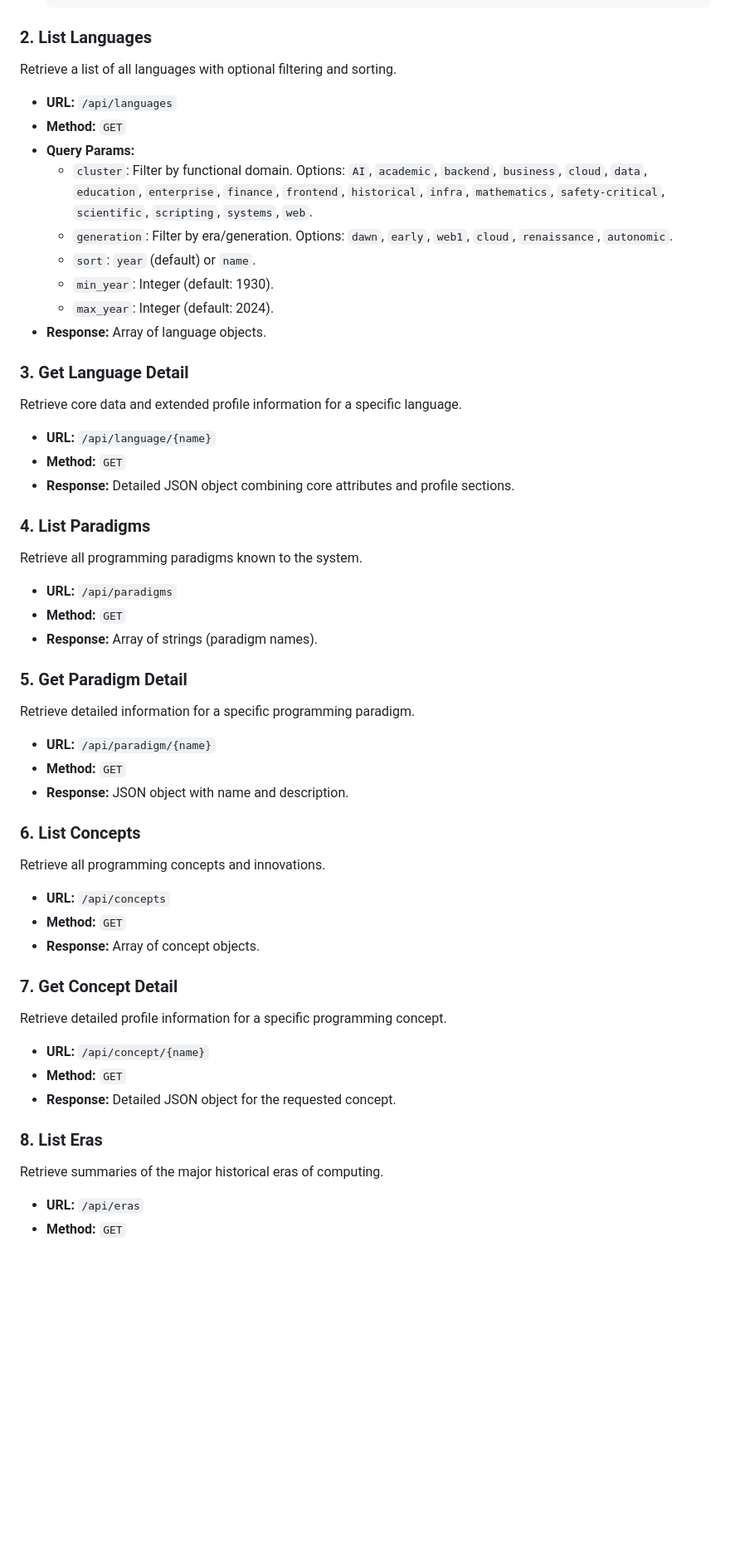
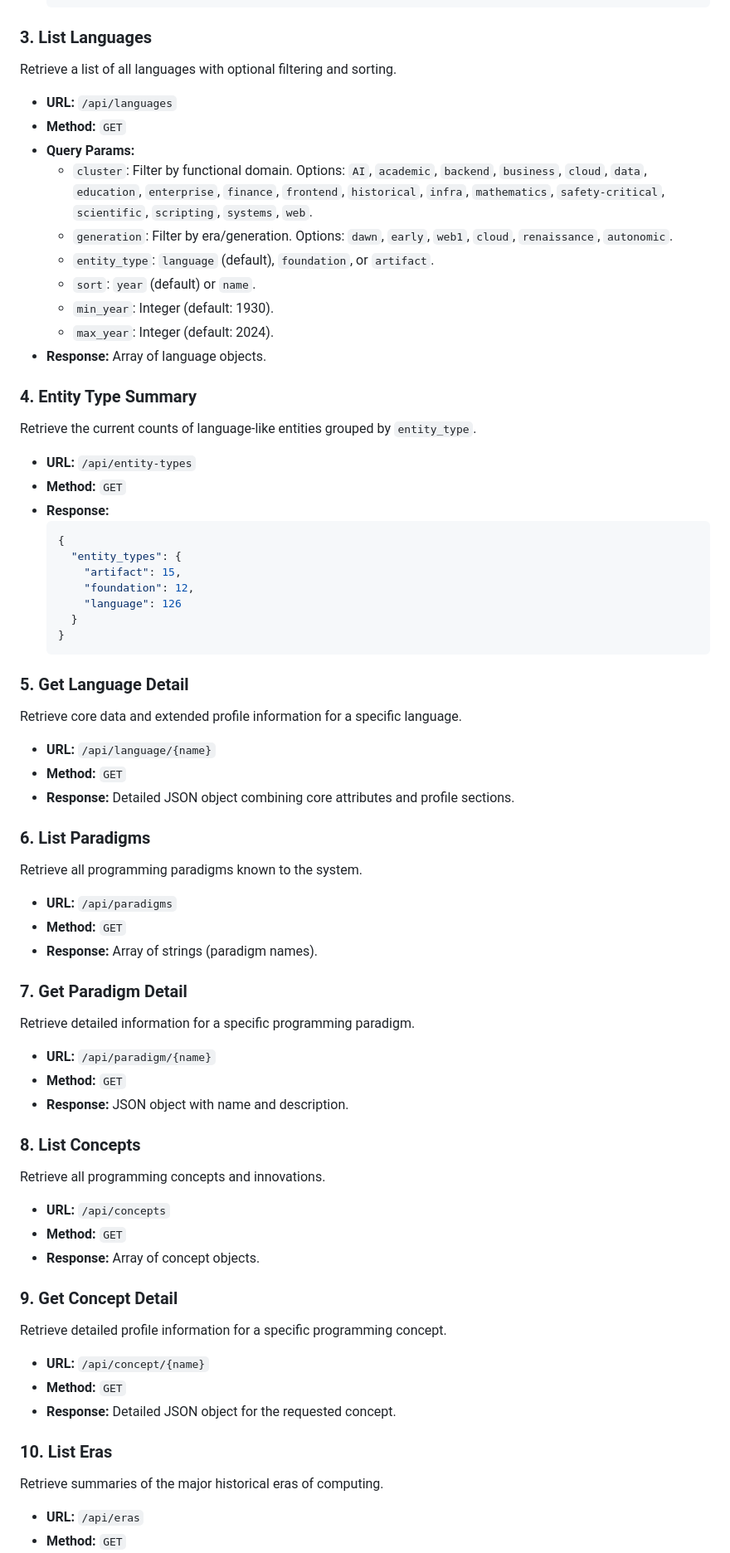
Before and after one commit to someflydev/language-atlas, a Markdown page: API_GUIDE.md, the part around one of its changes. Shown at 83% size. Drawn GitHub-style; blank space fills up the shorter version.

````diff
--- a/API_GUIDE.md
+++ b/API_GUIDE.md
@@ -59,7 +72,7 @@ Perform a full-text search across languages, profiles, and concepts using FTS5 r
   }
   ```
 
-### 2. List Languages
+### 3. List Languages
 Retrieve a list of all languages with optional filtering and sorting.
 
 - **URL:** `/api/languages`
@@ -67,47 +80,64 @@ Retrieve a list of all languages with optional filtering and sorting.
 - **Query Params:**
   - `cluster`: Filter by functional domain. Options: `AI`, `academic`, `backend`, `business`, `cloud`, `data`, `education`, `enterprise`, `finance`, `frontend`, `historical`, `infra`, `mathematics`, `safety-critical`, `scientific`, `scripting`, `systems`, `web`.
   - `generation`: Filter by era/generation. Options: `dawn`, `early`, `web1`, `cloud`, `renaissance`, `autonomic`.
+  - `entity_type`: `language` (default), `foundation`, or `artifact`.
   - `sort`: `year` (default) or `name`.
   - `min_year`: Integer (default: 1930).
   - `max_year`: Integer (default: 2024).
 - **Response:** Array of language objects.
 
-### 3. Get Language Detail
+### 4. Entity Type Summary
+Retrieve the current counts of language-like entities grouped by `entity_type`.
+
+- **URL:** `/api/entity-types`
+- **Method:** `GET`
+- **Response:**
+  ```json
+  {
+    "entity_types": {
+      "artifact": 15,
+      "foundation": 12,
+      "language": 126
+    }
+  }
+  ```
+
+### 5. Get Language Detail
 Retrieve core data and extended profile information for a specific language.
 
 - **URL:** `/api/language/{name}`
 - **Method:** `GET`
 - **Response:** Detailed JSON object combining core attributes and profile sections.
 
-### 4. List Paradigms
+### 6. List Paradigms
 Retrieve all programming paradigms known to the system.
 
 - **URL:** `/api/paradigms`
 - **Method:** `GET`
 - **Response:** Array of strings (paradigm names).
 
-### 5. Get Paradigm Detail
+### 7. Get Paradigm Detail
 Retrieve detailed information for a specific programming paradigm.
 
 - **URL:** `/api/paradigm/{name}`
 - **Method:** `GET`
 - **Response:** JSON object with name and description.
 
-### 6. List Concepts
+### 8. List Concepts
 Retrieve all programming concepts and innovations.
 
 - **URL:** `/api/concepts`
 - **Method:** `GET`
 - **Response:** Array of concept objects.
 
-### 7. Get Concept Detail
+### 9. Get Concept Detail
 Retrieve detailed profile information for a specific programming concept.
 
 - **URL:** `/api/concept/{name}`
 - **Method:** `GET`
 - **Response:** Detailed JSON object for the requested concept.
 
-### 8. List Eras
+### 10. List Eras
 Retrieve summaries of the major historical eras of computing.
 
 - **URL:** `/api/eras`
````
Also changed, not shown: other parts of API_GUIDE.md (+25 -12 lines), src/README.md (+23 -0 lines).
